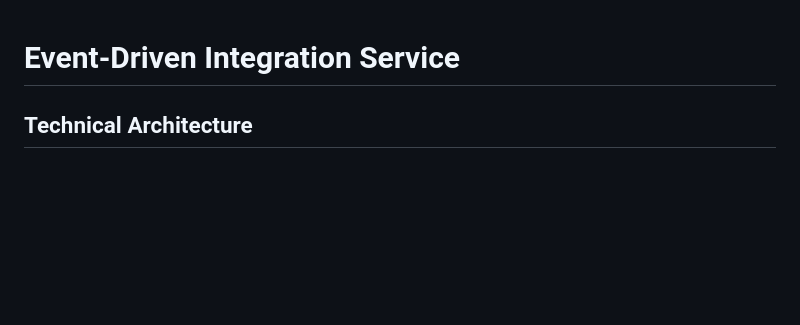
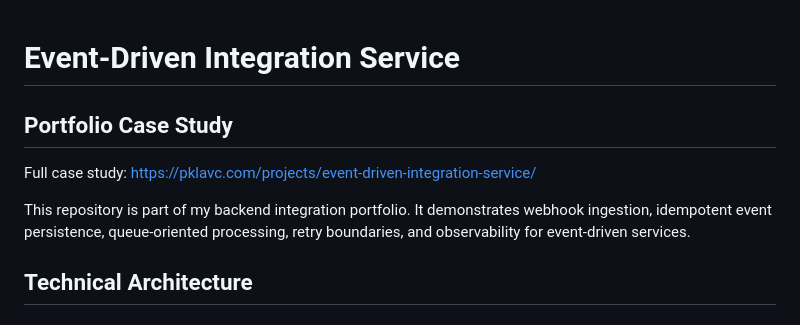
Before and after one commit to PkLavc/event-driven-integration-service, a Markdown page: README.md, the part around the change. Drawn GitHub-style; blank space fills up the shorter version.

Commit message:
docs: link portfolio case study

```diff
--- a/README.md
+++ b/README.md
@@ -1,4 +1,10 @@
 # Event-Driven Integration Service
+
+## Portfolio Case Study
+
+Full case study: https://pklavc.com/projects/event-driven-integration-service/
+
+This repository is part of my backend integration portfolio. It demonstrates webhook ingestion, idempotent event persistence, queue-oriented processing, retry boundaries, and observability for event-driven services.
 
 ## Technical Architecture
 
```
